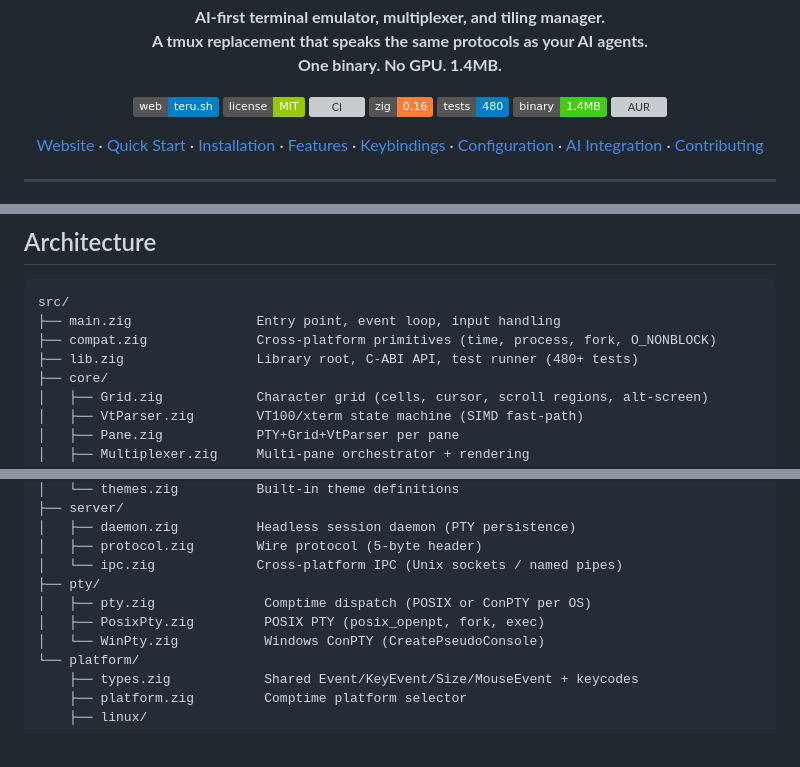
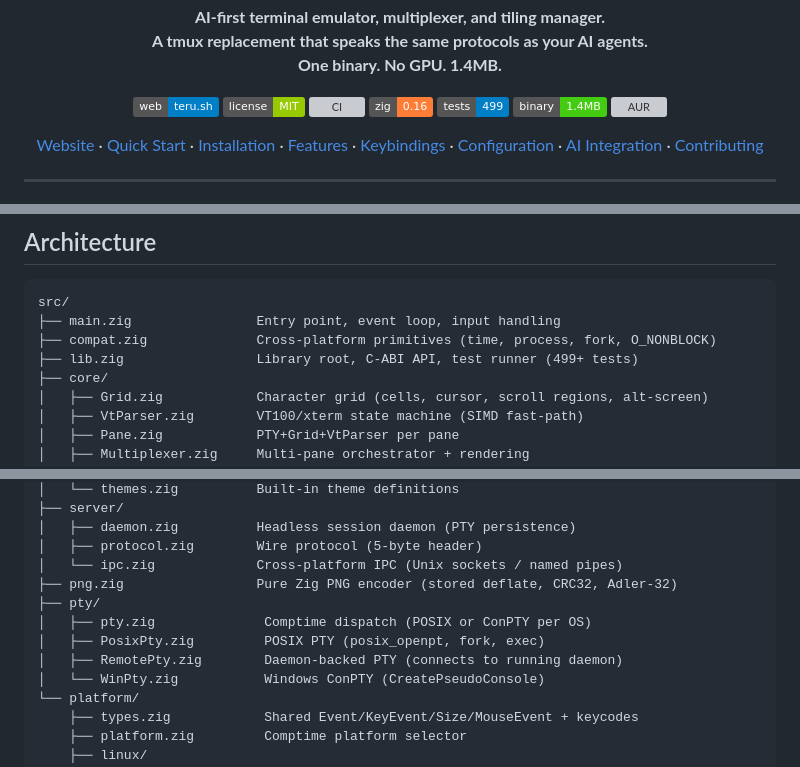
Before and after one commit to nicholasglazer/teru, a Markdown page: README.md, 3 parts joined by grey strips. Drawn GitHub-style; badges without logos; blank space fills up the shorter version; grey boxes are pictures that could not be loaded.

```diff
--- a/README.md
+++ b/README.md
@@ -11,7 +11,7 @@
   <a href="LICENSE"><img src="https://img.shields.io/badge/license-MIT-green" alt="MIT License"></a>
   <a href="https://github.com/nicholasglazer/teru/actions"><img src="https://github.com/nicholasglazer/teru/actions/workflows/ci.yml/badge.svg" alt="CI"></a>
   <img src="https://img.shields.io/badge/zig-0.16-orange" alt="Zig 0.16">
-  <img src="https://img.shields.io/badge/tests-480-blue" alt="Tests">
+  <img src="https://img.shields.io/badge/tests-499-blue" alt="Tests">
   <img src="https://img.shields.io/badge/binary-1.4MB-brightgreen" alt="Binary Size">
   <a href="https://aur.archlinux.org/packages/teru"><img src="https://img.shields.io/aur/version/teru" alt="AUR"></a>
 </p>
@@ -455,7 +450,7 @@ teru tracks agents in the ProcessGraph, colors pane borders by status (cyan=runn
 src/
 ├── main.zig                Entry point, event loop, input handling
 ├── compat.zig              Cross-platform primitives (time, process, fork, O_NONBLOCK)
-├── lib.zig                 Library root, C-ABI API, test runner (480+ tests)
+├── lib.zig                 Library root, C-ABI API, test runner (499+ tests)
 ├── core/
 │   ├── Grid.zig            Character grid (cells, cursor, scroll regions, alt-screen)
 │   ├── VtParser.zig        VT100/xterm state machine (SIMD fast-path)
@@ -499,9 +494,11 @@ src/
 │   ├── daemon.zig          Headless session daemon (PTY persistence)
 │   ├── protocol.zig        Wire protocol (5-byte header)
 │   └── ipc.zig             Cross-platform IPC (Unix sockets / named pipes)
+├── png.zig                 Pure Zig PNG encoder (stored deflate, CRC32, Adler-32)
 ├── pty/
 │   ├── pty.zig              Comptime dispatch (POSIX or ConPTY per OS)
 │   ├── PosixPty.zig         POSIX PTY (posix_openpt, fork, exec)
+│   ├── RemotePty.zig        Daemon-backed PTY (connects to running daemon)
 │   └── WinPty.zig           Windows ConPTY (CreatePseudoConsole)
 └── platform/
     ├── types.zig            Shared Event/KeyEvent/Size/MouseEvent + keycodes
```
Also changed, not shown: other parts of README.md (+15 -20 lines), docs/CONFIGURATION.md (+20 -9 lines).
